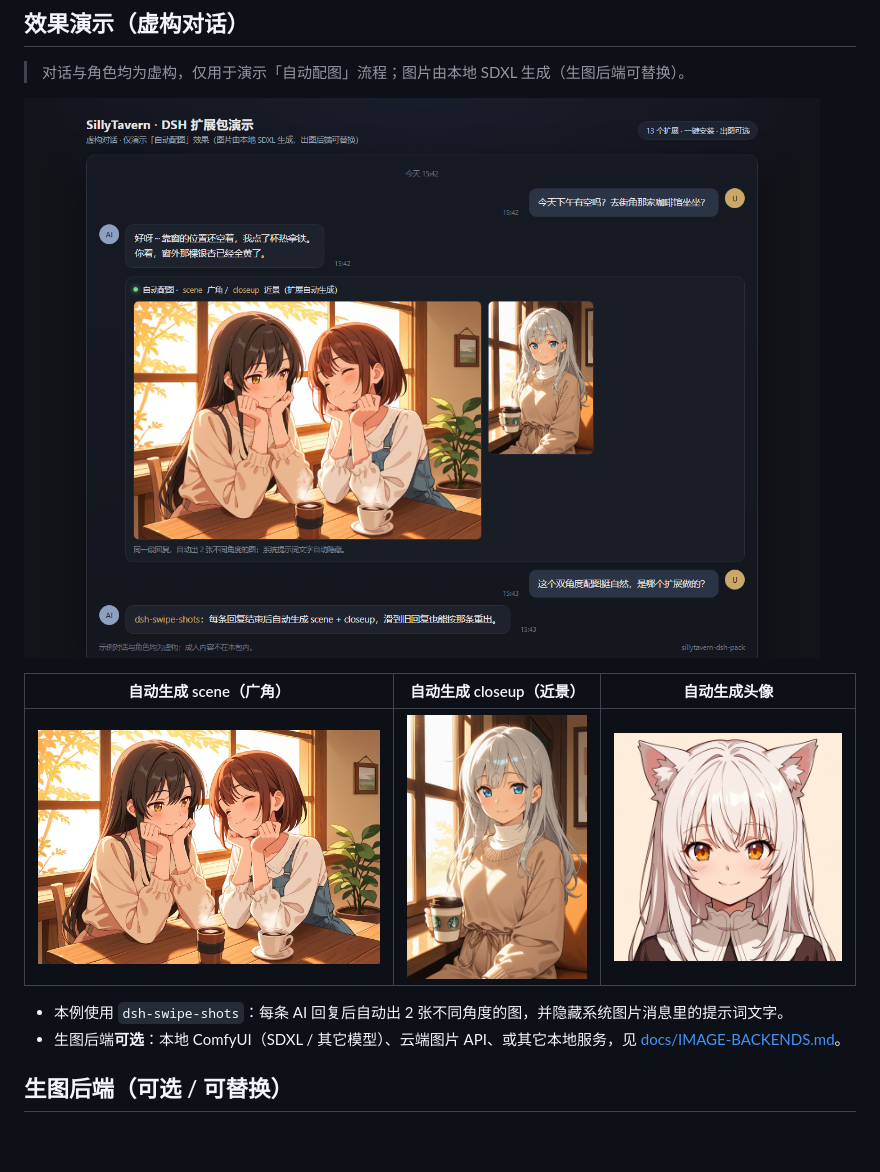
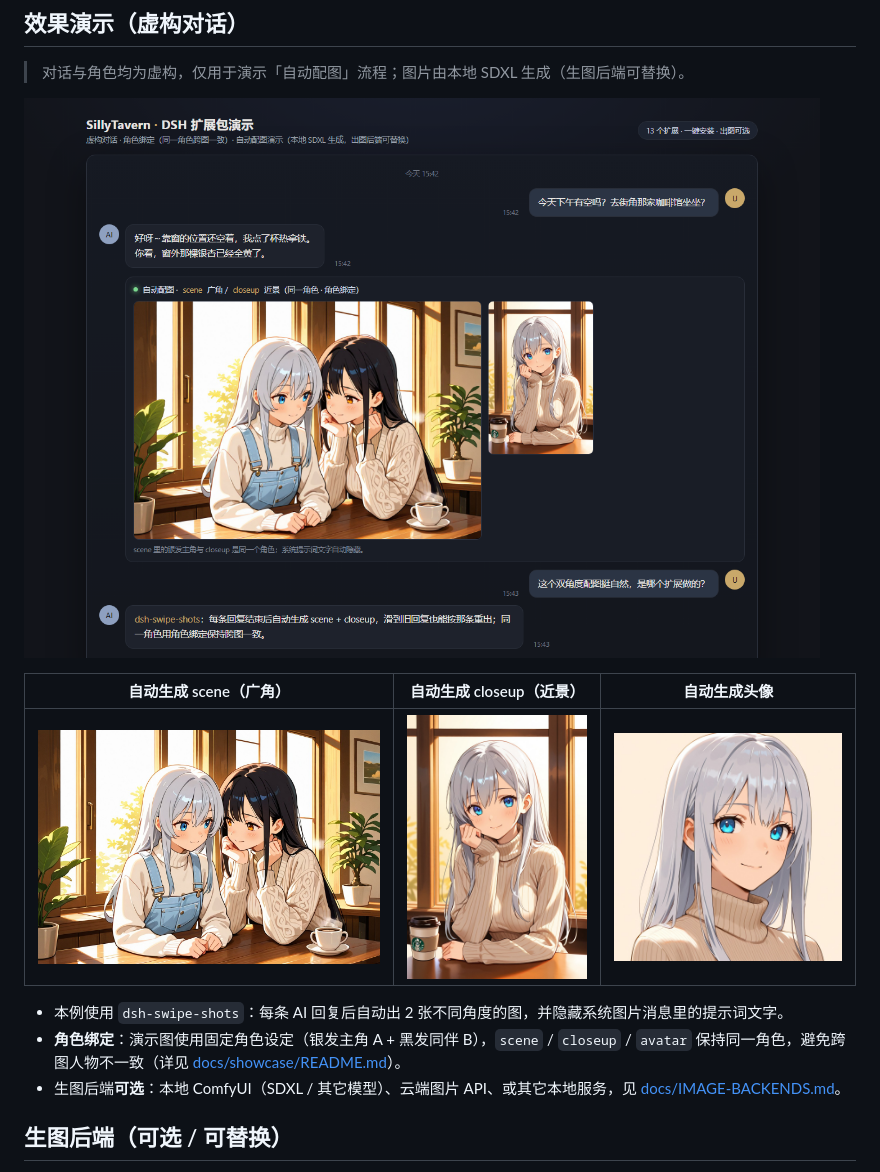
Before and after one commit to SuperJufufu/sillytavern-dsh-pack, a Markdown page: README.md, the part around the change. Rendered like a GitHub page; pictures changed too: docs/showcase/avatar.jpg, docs/showcase/closeup.jpg, docs/showcase/demo-chat.png; blank space fills up the shorter version.

Commit message:
demo: bind characters and regenerate showcase images
scene/closeup/avatar now share the same character sheet so the same character appears across angles.

```diff
--- a/README.md
+++ b/README.md
@@ -69,6 +69,7 @@
 | ![scene](docs/showcase/scene.jpg) | ![closeup](docs/showcase/closeup.jpg) | ![avatar](docs/showcase/avatar.jpg) |
 
 - 本例使用 `dsh-swipe-shots`：每条 AI 回复后自动出 2 张不同角度的图，并隐藏系统图片消息里的提示词文字。
+- **角色绑定**：演示图使用固定角色设定（银发主角 A + 黑发同伴 B），`scene` / `closeup` / `avatar` 保持同一角色，避免跨图人物不一致（详见 [docs/showcase/README.md](docs/showcase/README.md)）。
 - 生图后端**可选**：本地 ComfyUI（SDXL / 其它模型）、云端图片 API、或其它本地服务，见 [docs/IMAGE-BACKENDS.md](docs/IMAGE-BACKENDS.md)。
 
 ## 生图后端（可选 / 可替换）
```
Also changed, not shown: docs/showcase/README.md (added, +28 -0 lines), 1 other file.
